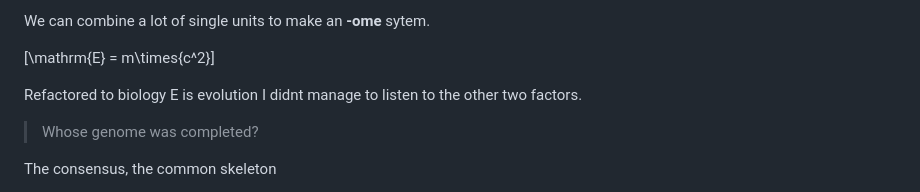
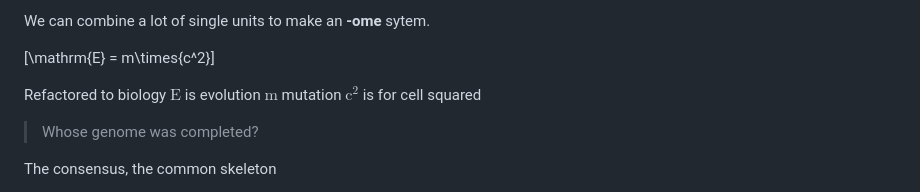
Before and after one commit to ArisPodotas/DSIT-notes, a Markdown page: Introduction to Biotechnology/Notes.md, the part around the change. Drawn GitHub-style.

Commit message:
Finished the e equals mc squared equation

```diff
--- a/Introduction to Biotechnology/Notes.md
+++ b/Introduction to Biotechnology/Notes.md
@@ -102,8 +102,9 @@ We can combine a lot of single units to make an **-ome** sytem.
 \[\mathrm{E} = m\times{c^2}\]
 
 Refactored to biology
-E is evolution
-I didnt manage to listen to the other two factors.
+$\displaystyle \mathrm{E}$ is evolution
+$\displaystyle \mathrm{m}$ mutation
+$\displaystyle \mathrm{c^2}$ is for cell squared
 
 > Whose genome was completed?
 
```
